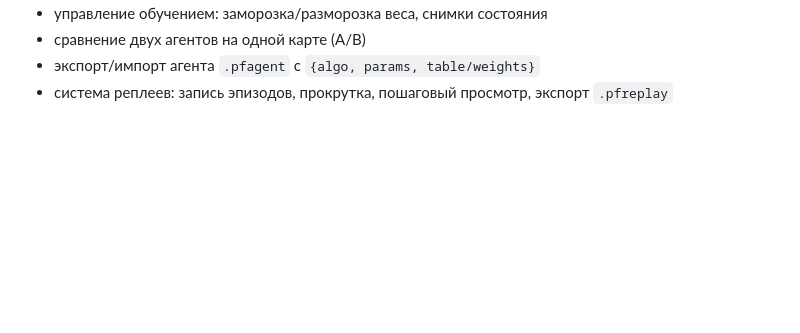
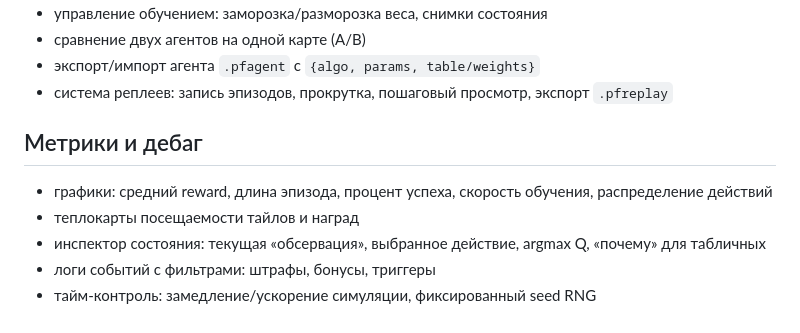
Before and after one commit to JustSadSock/Petri-forge, a Markdown page: docs/editor-ux.md, the part around the change. Drawn GitHub-style; blank space fills up the shorter version.

Commit message:
docs: add metrics and debugging spec

```diff
--- a/docs/editor-ux.md
+++ b/docs/editor-ux.md
@@ -73,3 +73,10 @@
 - сравнение двух агентов на одной карте (A/B)
 - экспорт/импорт агента `.pfagent` с `{algo, params, table/weights}`
 - система реплеев: запись эпизодов, прокрутка, пошаговый просмотр, экспорт `.pfreplay`
+
+## Метрики и дебаг
+- графики: средний reward, длина эпизода, процент успеха, скорость обучения, распределение действий
+- теплокарты посещаемости тайлов и наград
+- инспектор состояния: текущая «обсервация», выбранное действие, argmax Q, «почему» для табличных
+- логи событий с фильтрами: штрафы, бонусы, триггеры
+- тайм-контроль: замедление/ускорение симуляции, фиксированный seed RNG
```
